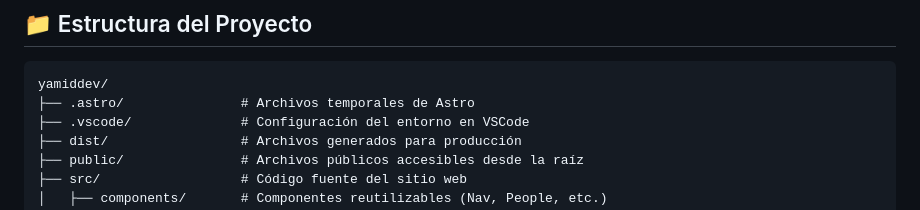
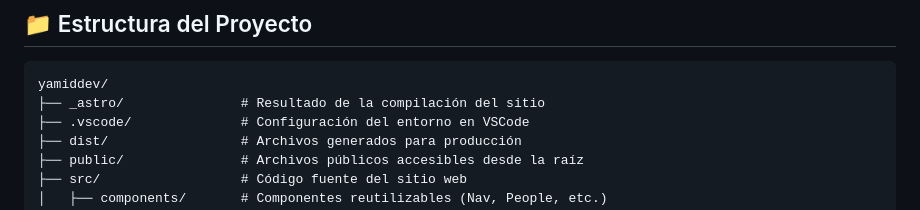
Before and after one commit to yamiddevofic/yamiddev, a Markdown page: README.md, the part around the change. Rendered like a GitHub page.

````diff
--- a/README.md
+++ b/README.md
@@ -69,7 +69,7 @@ A continuación, se muestran algunas capturas del sitio en funcionamiento:
 
 ```plaintext
 yamiddev/
-├── .astro/               # Archivos temporales de Astro
+├── _astro/               # Resultado de la compilación del sitio
 ├── .vscode/              # Configuración del entorno en VSCode
 ├── dist/                 # Archivos generados para producción
 ├── public/               # Archivos públicos accesibles desde la raíz
````
